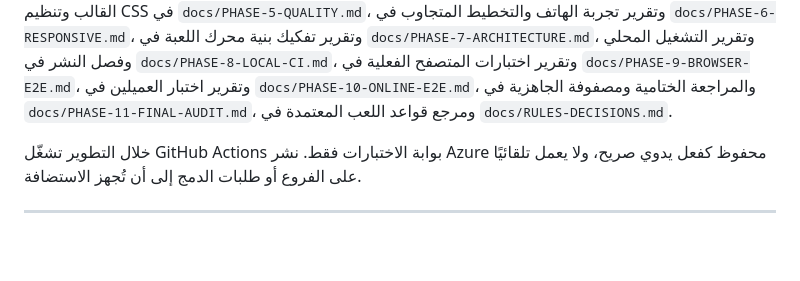
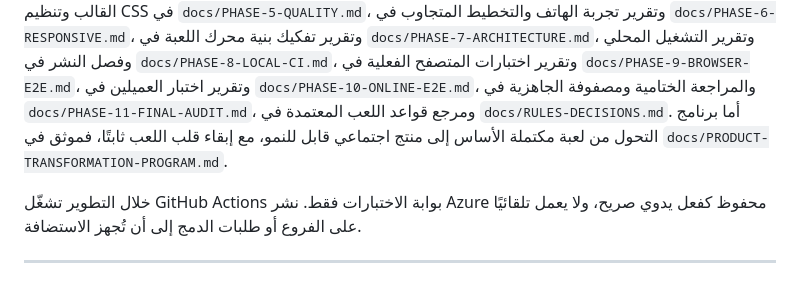
Before and after one commit to Dwawer-Studio/---meh, a Markdown page: README.md, the part around the change. Rendered like a GitHub page; blank space fills up the shorter version.

Commit message:
docs: define product transformation program

```diff
--- a/README.md
+++ b/README.md
@@ -96,7 +96,9 @@ npm run check:clean
 `docs/PHASE-9-BROWSER-E2E.md`، وتقرير اختبار العميلين في
 `docs/PHASE-10-ONLINE-E2E.md`، والمراجعة الختامية ومصفوفة الجاهزية في
 `docs/PHASE-11-FINAL-AUDIT.md`، ومرجع قواعد اللعب المعتمدة في
-`docs/RULES-DECISIONS.md`.
+`docs/RULES-DECISIONS.md`. أما برنامج التحول من لعبة مكتملة الأساس إلى منتج
+اجتماعي قابل للنمو، مع إبقاء قلب اللعب ثابتًا، فموثق في
+`docs/PRODUCT-TRANSFORMATION-PROGRAM.md`.
 
 خلال التطوير تشغّل GitHub Actions بوابة الاختبارات فقط. نشر Azure محفوظ كفعل
 يدوي صريح، ولا يعمل تلقائيًا على الفروع أو طلبات الدمج إلى أن تُجهز الاستضافة.
```
Also changed, not shown: docs/PRODUCT-TRANSFORMATION-PROGRAM.md (added, +408 -0 lines).
